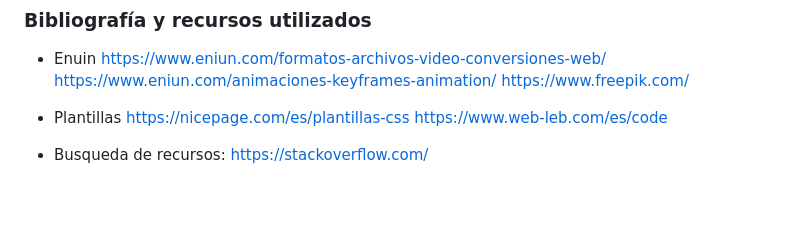
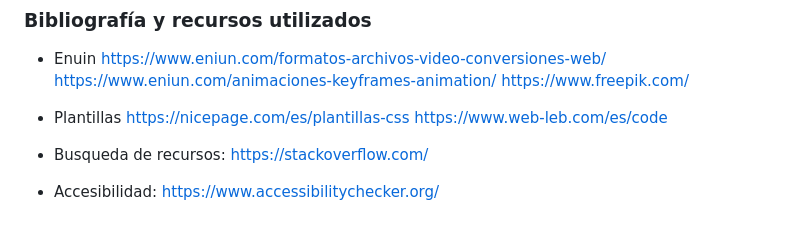
Before and after one commit to YukiiCode/f1-design, a Markdown page: README.md, the part around one of its changes. GitHub-like rendering; blank space fills up the shorter version.

```diff
--- a/README.md
+++ b/README.md
@@ -402,3 +411,6 @@ https://www.web-leb.com/es/code
 
 - Busqueda de recursos:
 https://stackoverflow.com/
+
+- Accesibilidad:
+https://www.accessibilitychecker.org/
```
Also changed, not shown: other parts of README.md (+9 -0 lines).
